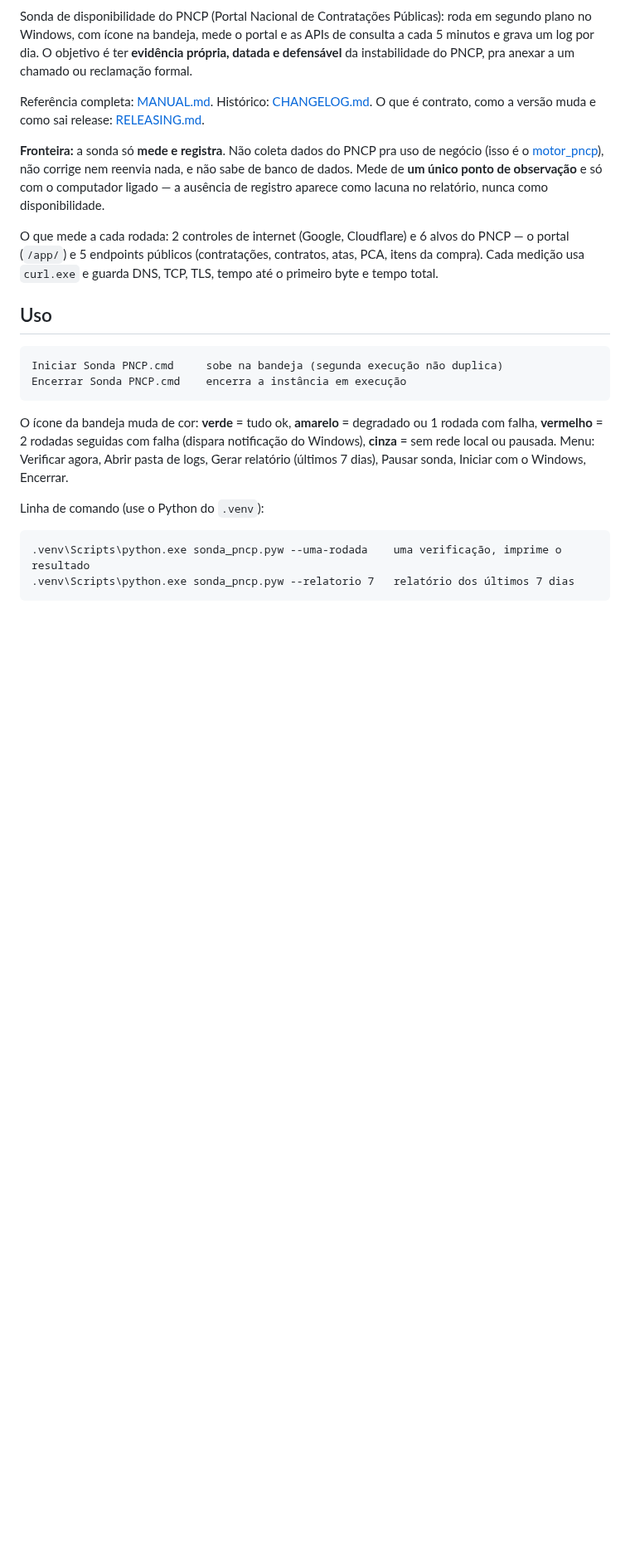
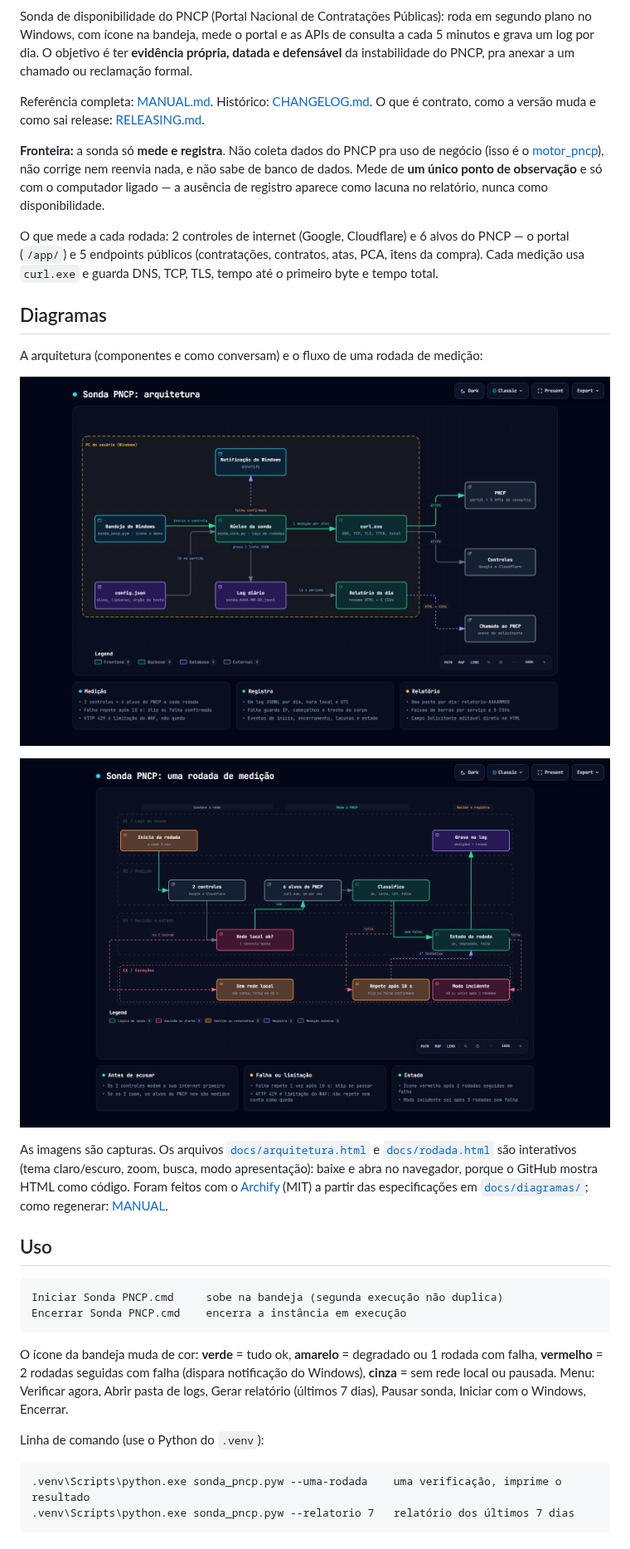
Before and after one commit to devtulio/sonda-pncp, a Markdown page: README.md, the part around the change. Shown at 83% size. GitHub-like rendering; pictures changed too: docs/img/arquitetura.png (added), docs/img/rodada.png (added); blank space fills up the shorter version.

```diff
--- a/README.md
+++ b/README.md
@@ -22,6 +22,20 @@ O que mede a cada rodada: 2 controles de internet (Google, Cloudflare) e
 6 alvos do PNCP — o portal (`/app/`) e 5 endpoints públicos (contratações,
 contratos, atas, PCA, itens da compra). Cada medição usa `curl.exe` e
 guarda DNS, TCP, TLS, tempo até o primeiro byte e tempo total.
+
+## Diagramas
+
+A arquitetura (componentes e como conversam) e o fluxo de uma rodada de medição:
+
+![Arquitetura da Sonda PNCP](docs/img/arquitetura.png)
+
+![Fluxo de uma rodada de medição](docs/img/rodada.png)
+
+As imagens são capturas. Os arquivos [`docs/arquitetura.html`](docs/arquitetura.html) e
+[`docs/rodada.html`](docs/rodada.html) são interativos (tema claro/escuro, zoom, busca,
+modo apresentação): baixe e abra no navegador, porque o GitHub mostra HTML como código.
+Foram feitos com o [Archify](https://github.com/tt-a1i/archify) (MIT) a partir das
+especificações em [`docs/diagramas/`](docs/diagramas/); como regenerar: [MANUAL](MANUAL.md#diagramas).
 
 ## Uso
 
```
Also changed, not shown: MANUAL.md (+33 -0 lines), RELEASING.md (+6 -3 lines), 5 other files.
